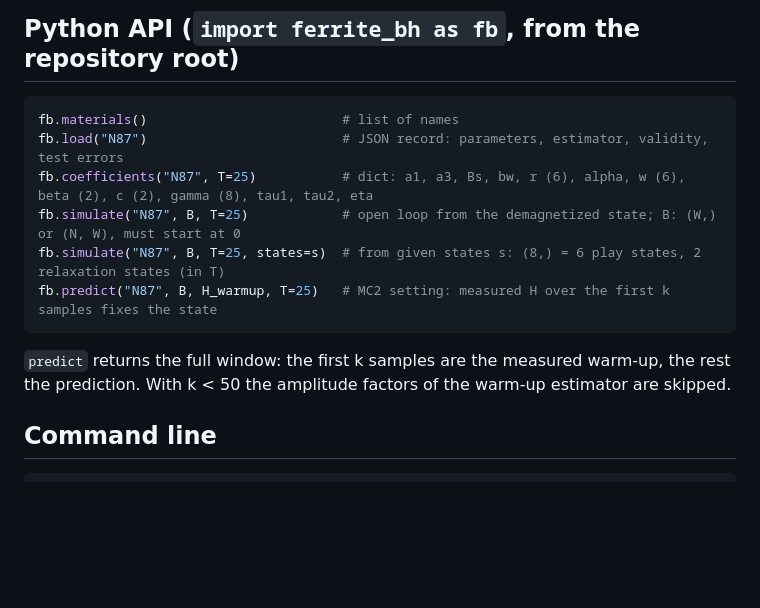
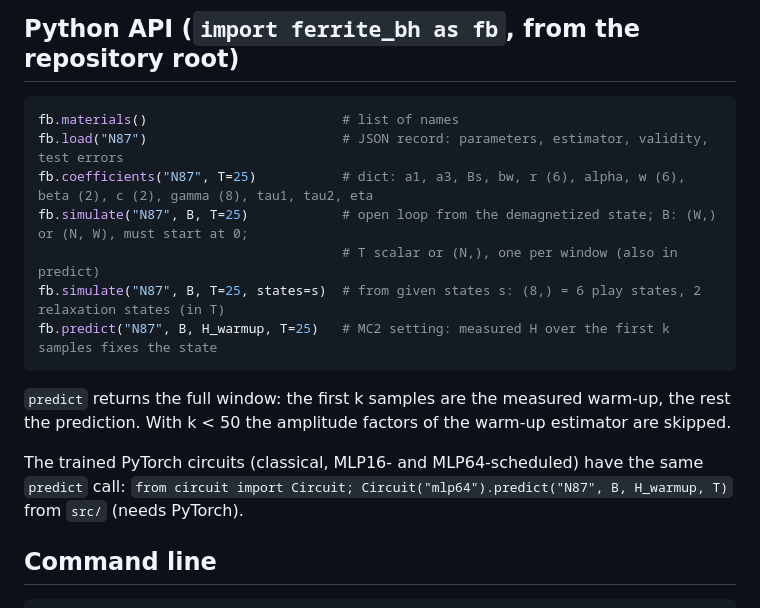
Before and after one commit to wkirgsn/ferrite-bh-circuit, a Markdown page: AGENTS.md, the part around the change. GitHub-like rendering; blank space fills up the shorter version.

````diff
--- a/AGENTS.md
+++ b/AGENTS.md
@@ -34,13 +34,17 @@ Materials: 3C90, 3C92, 3C94, 3C95, 3E6, 3F4, 77, 78, FEC007, FEC014, N27, N30, N
 fb.materials()                         # list of names
 fb.load("N87")                         # JSON record: parameters, estimator, validity, test errors
 fb.coefficients("N87", T=25)           # dict: a1, a3, Bs, bw, r (6), alpha, w (6), beta (2), c (2), gamma (8), tau1, tau2, eta
-fb.simulate("N87", B, T=25)            # open loop from the demagnetized state; B: (W,) or (N, W), must start at 0
+fb.simulate("N87", B, T=25)            # open loop from the demagnetized state; B: (W,) or (N, W), must start at 0;
+                                       # T scalar or (N,), one per window (also in predict)
 fb.simulate("N87", B, T=25, states=s)  # from given states s: (8,) = 6 play states, 2 relaxation states (in T)
 fb.predict("N87", B, H_warmup, T=25)   # MC2 setting: measured H over the first k samples fixes the state
 ```
 
 `predict` returns the full window: the first k samples are the measured warm-up, the rest the prediction. With
 k < 50 the amplitude factors of the warm-up estimator are skipped.
+
+The trained PyTorch circuits (classical, MLP16- and MLP64-scheduled) have the same `predict` call:
+`from circuit import Circuit; Circuit("mlp64").predict("N87", B, H_warmup, T)` from `src/` (needs PyTorch).
 
 ## Command line
 
````
Also changed, not shown: README.md (+26 -13 lines), paper/fig/circuit.png (added), 7 other files.
